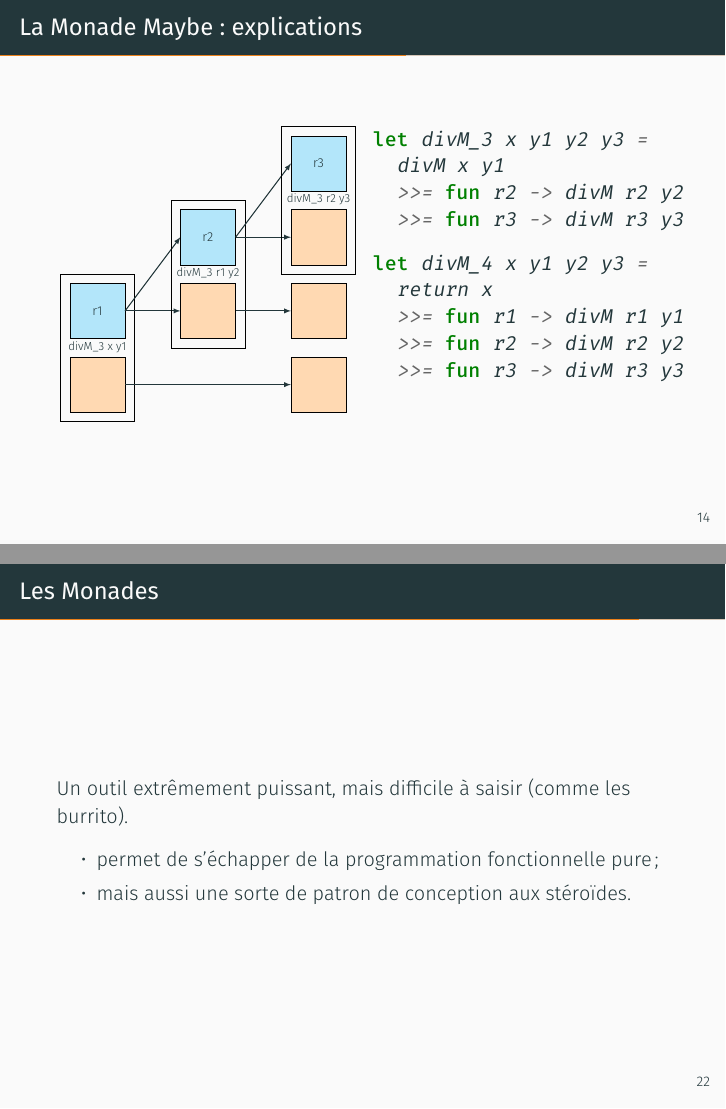
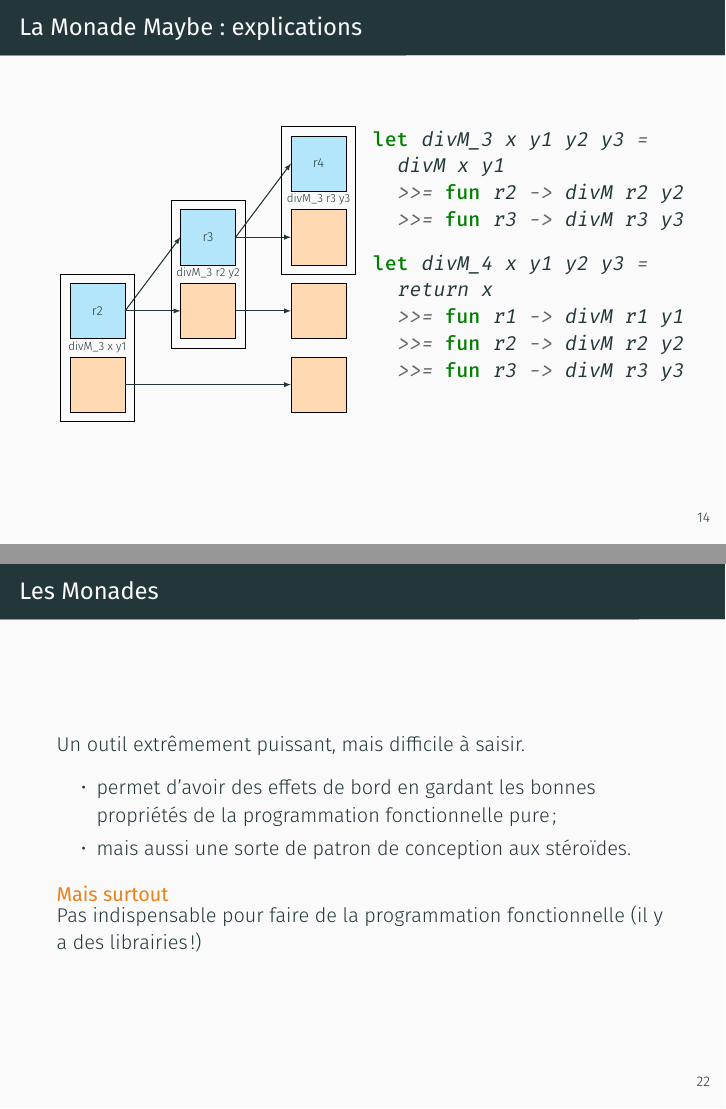
Before and after one commit to yurug/pcomp-2019, LaTeX slides (zozozo/slides/slides.tex): pages 28 and 40 of 43 before the commit and pages 28 and 41 of 44 after it, joined at a grey line. Compiled offline with XeLaTeX.

Commit message:
Modifs de dernières minutes

```diff
--- a/zozozo/slides/slides.tex
+++ b/zozozo/slides/slides.tex
@@ -22,7 +22,7 @@
 \newcommand\CXX{C\nolinebreak[4]\hspace{-.05em}\raisebox{.4ex}{\relsize{-3}{\textbf{++}}}}
 
 \title{OCaml et la programmation fonctionnelle}
-\subtitle{Un fabuleux voyage au cœur de l’informatique}
+\subtitle{Un fabuleux voyage au cœur de l’informatique (et des monades)}
 \date{\today}
 \author{Antonin Décimo \and Carine Morel \and Pierre Nigron}
 \institute{Université Paris Diderot}
@@ -297,7 +297,7 @@ let divM_3 x y1 y2 y3 =
         \draw[color=black] (-0.25,-0.25) rectangle (1.75,3.75) ;
 
         \draw[color=black, fill=cyan!30] (0,2) rectangle (1.5,3.5) ;
-        \node[text centered] at (0.75,2.75) {r1};
+        \node[text centered] at (0.75,2.75) {r2};
         \draw (0.75,1.5) node[above]{\small divM\_3 x y1} ;
         \draw[color=black, fill=orange!30] (0,0) rectangle (1.5,1.5) ;
 
@@ -309,8 +309,8 @@ let divM_3 x y1 y2 y3 =
         \draw[color=black] (2.75, 1.75) rectangle (4.75,5.75) ;
 
         \draw[color=black, fill=cyan!30] (3,4) rectangle (4.5,5.5) ;
-        \node[text centered] at (3.75,4.75) {r2};
-        \draw (3.75,3.5) node[above]{\small divM\_3 r1 y2} ;
+        \node[text centered] at (3.75,4.75) {r3};
+        \draw (3.75,3.5) node[above]{\small divM\_3 r2 y2} ;
         \draw[color=black, fill=orange!30] (3,2) rectangle (4.5,3.5) ;
 
         \draw[thick, ->,>=latex] (4.5,2.75) -- (6, 2.75);
@@ -320,8 +320,8 @@ let divM_3 x y1 y2 y3 =
         \draw[color=black] (5.75, 3.75) rectangle (7.75,7.75) ;
 
         \draw[color=black, fill=cyan!30] (6,6) rectangle (7.5,7.5) ;
-        \node[text centered] at (6.75,6.75) {r3};
-        \draw (6.75,5.5) node[above]{\small divM\_3 r2 y3} ;
+        \node[text centered] at (6.75,6.75) {r4};
+        \draw (6.75,5.5) node[above]{\small divM\_3 r3 y3} ;
         \draw[color=black, fill=orange!30] (6,4) rectangle (7.5,5.5) ;
 
         \draw[color=black, fill=orange!30] (6,2) rectangle (7.5,3.5) ;
@@ -651,13 +651,17 @@ let rand_list () =
 \end{frame}
 
 \begin{frame}{Les Monades}
-  Un outil extrêmement puissant, mais difficile à saisir (comme les
-  burrito).
+  Un outil extrêmement puissant, mais difficile à saisir.
 
   \begin{itemize}
-  \item permet de s'échapper de la programmation fonctionnelle pure~;
+  \item permet d'avoir des effets de bord en gardant les bonnes
+    propriétés de la programmation fonctionnelle pure;
   \item mais aussi une sorte de patron de conception aux stéroïdes.
   \end{itemize}
+  \begin{alertblock}{Mais surtout}<2->
+      Pas indispensable pour faire de la
+      programmation fonctionnelle (il y a des librairies !)
+  \end{alertblock}
 \end{frame}
 
 \begin{frame}{La programmation fonctionnelle à l'horizon}
```
Also changed, not shown: zozozo/slides/slides.tex (8 more changed lines).
